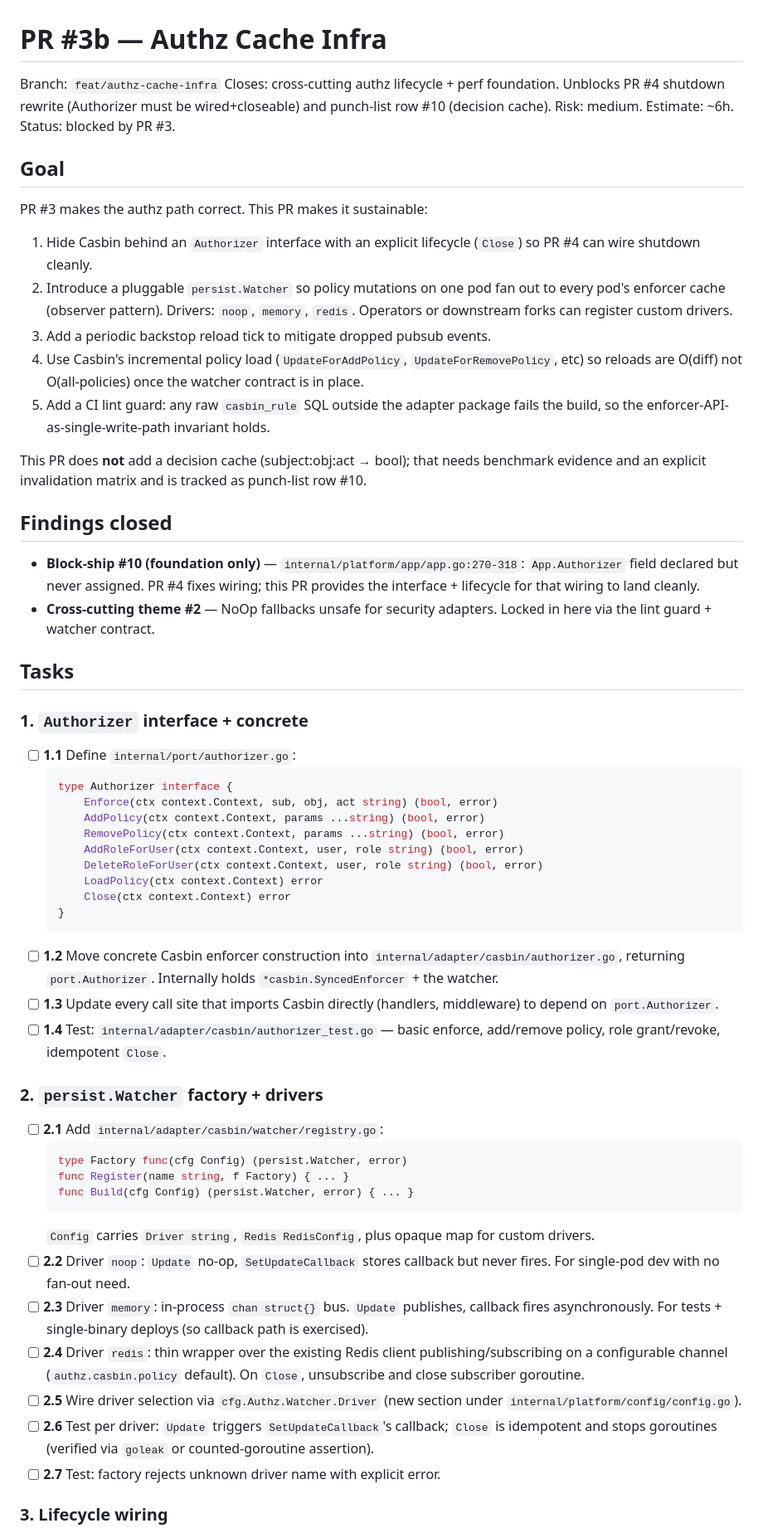
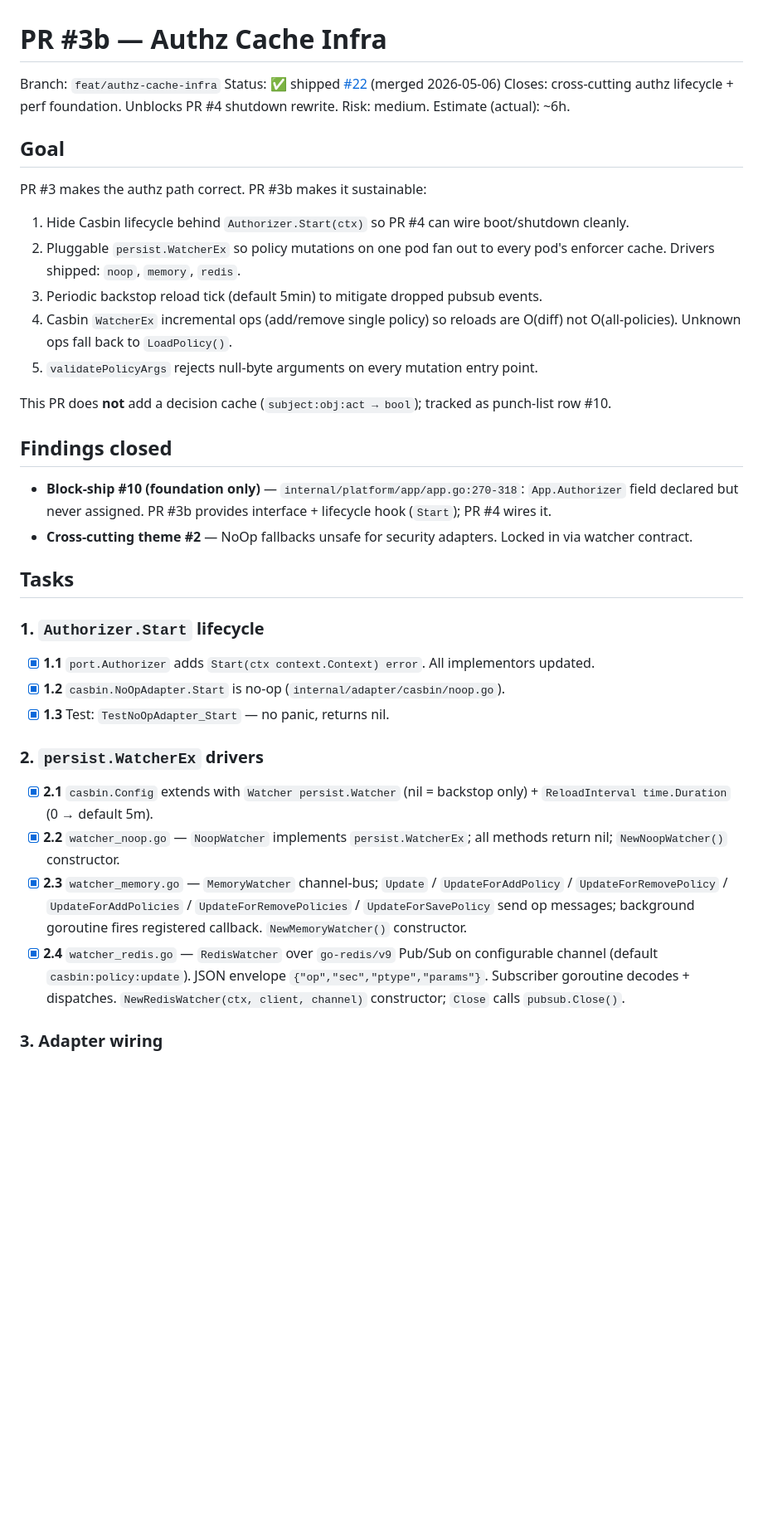
Before and after one commit to 14mdzk/goscratch, a Markdown page: docs/audit/pr-03b-authz-cache-infra.md, the part around one of its changes. Shown at 83% size. GitHub-like rendering; blank space fills up the shorter version.

````diff
--- a/docs/audit/pr-03b-authz-cache-infra.md
+++ b/docs/audit/pr-03b-authz-cache-infra.md
@@ -1,62 +1,41 @@
 # PR #3b — Authz Cache Infra
 
 Branch: `feat/authz-cache-infra`
-Closes: cross-cutting authz lifecycle + perf foundation. Unblocks PR #4 shutdown rewrite (Authorizer must be wired+closeable) and punch-list row #10 (decision cache).
-Risk: medium. Estimate: ~6h.
-Status: blocked by PR #3.
+Status: ✅ shipped [#22](https://github.com/14mdzk/goscratch/pull/22) (merged 2026-05-06)
+Closes: cross-cutting authz lifecycle + perf foundation. Unblocks PR #4 shutdown rewrite.
+Risk: medium. Estimate (actual): ~6h.
 
 ## Goal
 
-PR #3 makes the authz path correct. This PR makes it sustainable:
+PR #3 makes the authz path correct. PR #3b makes it sustainable:
 
-1. Hide Casbin behind an `Authorizer` interface with an explicit lifecycle (`Close`) so PR #4 can wire shutdown cleanly.
-2. Introduce a pluggable `persist.Watcher` so policy mutations on one pod fan out to every pod's enforcer cache (observer pattern). Drivers: `noop`, `memory`, `redis`. Operators or downstream forks can register custom drivers.
-3. Add a periodic backstop reload tick to mitigate dropped pubsub events.
-4. Use Casbin's incremental policy load (`UpdateForAddPolicy`, `UpdateForRemovePolicy`, etc) so reloads are O(diff) not O(all-policies) once the watcher contract is in place.
-5. Add a CI lint guard: any raw `casbin_rule` SQL outside the adapter package fails the build, so the enforcer-API-as-single-write-path invariant holds.
+1. Hide Casbin lifecycle behind `Authorizer.Start(ctx)` so PR #4 can wire boot/shutdown cleanly.
+2. Pluggable `persist.WatcherEx` so policy mutations on one pod fan out to every pod's enforcer cache. Drivers shipped: `noop`, `memory`, `redis`.
+3. Periodic backstop reload tick (default 5min) to mitigate dropped pubsub events.
+4. Casbin `WatcherEx` incremental ops (add/remove single policy) so reloads are O(diff) not O(all-policies). Unknown ops fall back to `LoadPolicy()`.
+5. `validatePolicyArgs` rejects null-byte arguments on every mutation entry point.
 
-This PR does **not** add a decision cache (subject:obj:act → bool); that needs benchmark evidence and an explicit invalidation matrix and is tracked as punch-list row #10.
+This PR does **not** add a decision cache (`subject:obj:act → bool`); tracked as punch-list row #10.
 
 ## Findings closed
 
-- **Block-ship #10 (foundation only)** — `internal/platform/app/app.go:270-318`: `App.Authorizer` field declared but never assigned. PR #4 fixes wiring; this PR provides the interface + lifecycle for that wiring to land cleanly.
-- **Cross-cutting theme #2** — NoOp fallbacks unsafe for security adapters. Locked in here via the lint guard + watcher contract.
+- **Block-ship #10 (foundation only)** — `internal/platform/app/app.go:270-318`: `App.Authorizer` field declared but never assigned. PR #3b provides interface + lifecycle hook (`Start`); PR #4 wires it.
+- **Cross-cutting theme #2** — NoOp fallbacks unsafe for security adapters. Locked in via watcher contract.
 
 ## Tasks
 
-### 1. `Authorizer` interface + concrete
+### 1. `Authorizer.Start` lifecycle
 
-- [ ] **1.1** Define `internal/port/authorizer.go`:
-  ```go
-  type Authorizer interface {
-      Enforce(ctx context.Context, sub, obj, act string) (bool, error)
-      AddPolicy(ctx context.Context, params ...string) (bool, error)
-      RemovePolicy(ctx context.Context, params ...string) (bool, error)
-      AddRoleForUser(ctx context.Context, user, role string) (bool, error)
-      DeleteRoleForUser(ctx context.Context, user, role string) (bool, error)
-      LoadPolicy(ctx context.Context) error
-      Close(ctx context.Context) error
-  }
-  ```
-- [ ] **1.2** Move concrete Casbin enforcer construction into `internal/adapter/casbin/authorizer.go`, returning `port.Authorizer`. Internally holds `*casbin.SyncedEnforcer` + the watcher.
-- [ ] **1.3** Update every call site that imports Casbin directly (handlers, middleware) to depend on `port.Authorizer`.
-- [ ] **1.4** Test: `internal/adapter/casbin/authorizer_test.go` — basic enforce, add/remove policy, role grant/revoke, idempotent `Close`.
+- [x] **1.1** `port.Authorizer` adds `Start(ctx context.Context) error`. All implementors updated.
+- [x] **1.2** `casbin.NoOpAdapter.Start` is no-op (`internal/adapter/casbin/noop.go`).
+- [x] **1.3** Test: `TestNoOpAdapter_Start` — no panic, returns nil.
 
-### 2. `persist.Watcher` factory + drivers
+### 2. `persist.WatcherEx` drivers
 
-- [ ] **2.1** Add `internal/adapter/casbin/watcher/registry.go`:
-  ```go
-  type Factory func(cfg Config) (persist.Watcher, error)
-  func Register(name string, f Factory) { ... }
-  func Build(cfg Config) (persist.Watcher, error) { ... }
-  ```
-  `Config` carries `Driver string`, `Redis RedisConfig`, plus opaque map for custom drivers.
-- [ ] **2.2** Driver `noop`: `Update` no-op, `SetUpdateCallback` stores callback but never fires. For single-pod dev with no fan-out need.
-- [ ] **2.3** Driver `memory`: in-process `chan struct{}` bus. `Update` publishes, callback fires asynchronously. For tests + single-binary deploys (so callback path is exercised).
-- [ ] **2.4** Driver `redis`: thin wrapper over the existing Redis client publishing/subscribing on a configurable channel (`authz.casbin.policy` default). On `Close`, unsubscribe and close subscriber goroutine.
-- [ ] **2.5** Wire driver selection via `cfg.Authz.Watcher.Driver` (new section under `internal/platform/config/config.go`).
-- [ ] **2.6** Test per driver: `Update` triggers `SetUpdateCallback`'s callback; `Close` is idempotent and stops goroutines (verified via `goleak` or counted-goroutine assertion).
-- [ ] **2.7** Test: factory rejects unknown driver name with explicit error.
+- [x] **2.1** `casbin.Config` extends with `Watcher persist.Watcher` (nil = backstop only) + `ReloadInterval time.Duration` (0 → default 5m).
+- [x] **2.2** `watcher_noop.go` — `NoopWatcher` implements `persist.WatcherEx`; all methods return nil; `NewNoopWatcher()` constructor.
+- [x] **2.3** `watcher_memory.go` — `MemoryWatcher` channel-bus; `Update` / `UpdateForAddPolicy` / `UpdateForRemovePolicy` / `UpdateForAddPolicies` / `UpdateForRemovePolicies` / `UpdateForSavePolicy` send op messages; background goroutine fires registered callback. `NewMemoryWatcher()` constructor.
+- [x] **2.4** `watcher_redis.go` — `RedisWatcher` over `go-redis/v9` Pub/Sub on configurable channel (default `casbin:policy:update`). JSON envelope `{"op","sec","ptype","params"}`. Subscriber goroutine decodes + dispatches. `NewRedisWatcher(ctx, client, channel)` constructor; `Close` calls `pubsub.Close()`.
 
-### 3. Lifecycle wiring
+### 3. Adapter wiring
 
````
Also changed, not shown: other parts of docs/audit/pr-03b-authz-cache-infra.md (+44 -41 lines), docs/audit/pr-04-shutdown-rewrite.md (added, +96 -0 lines), docs/audit/punch-list.md (+4 -3 lines).
